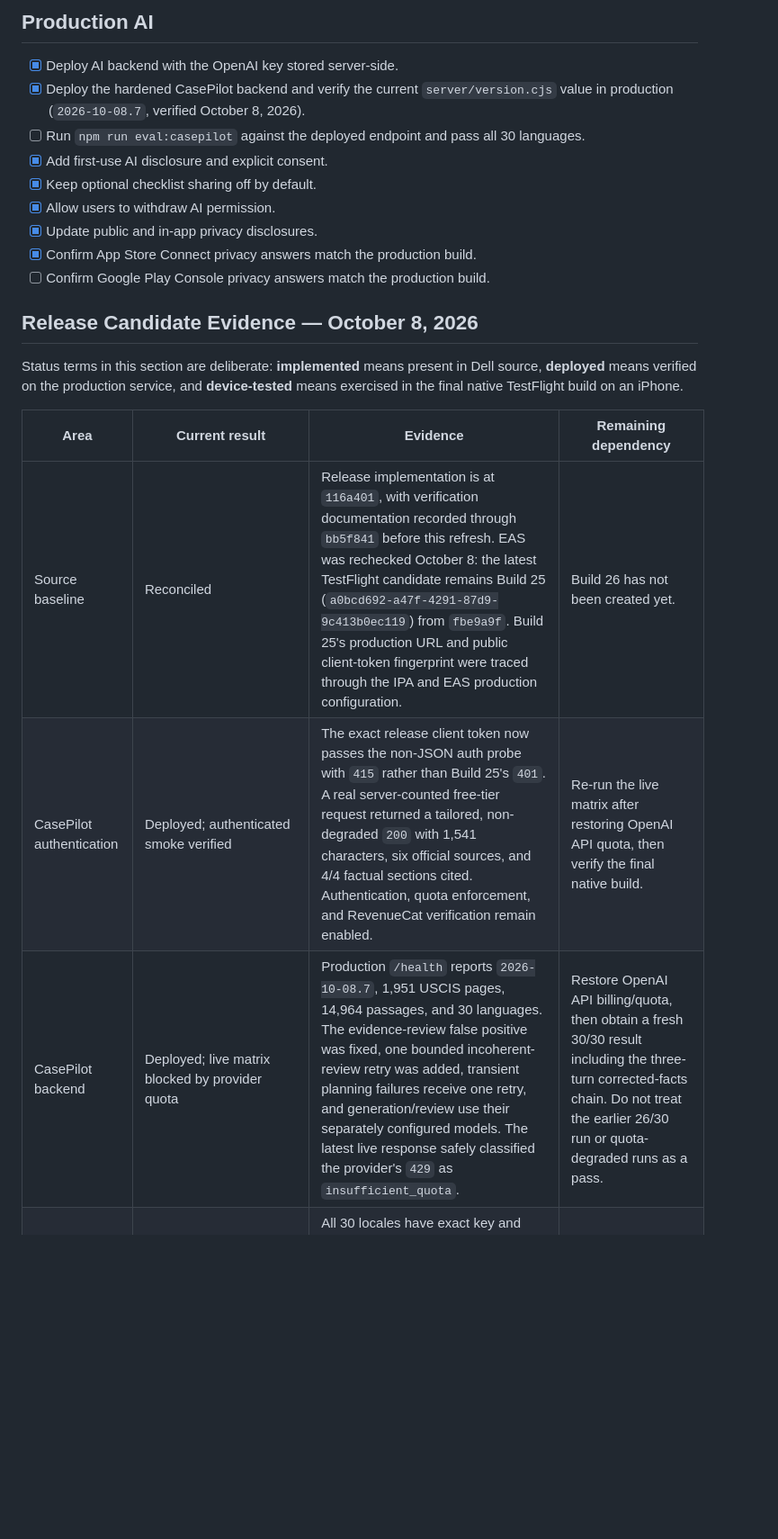
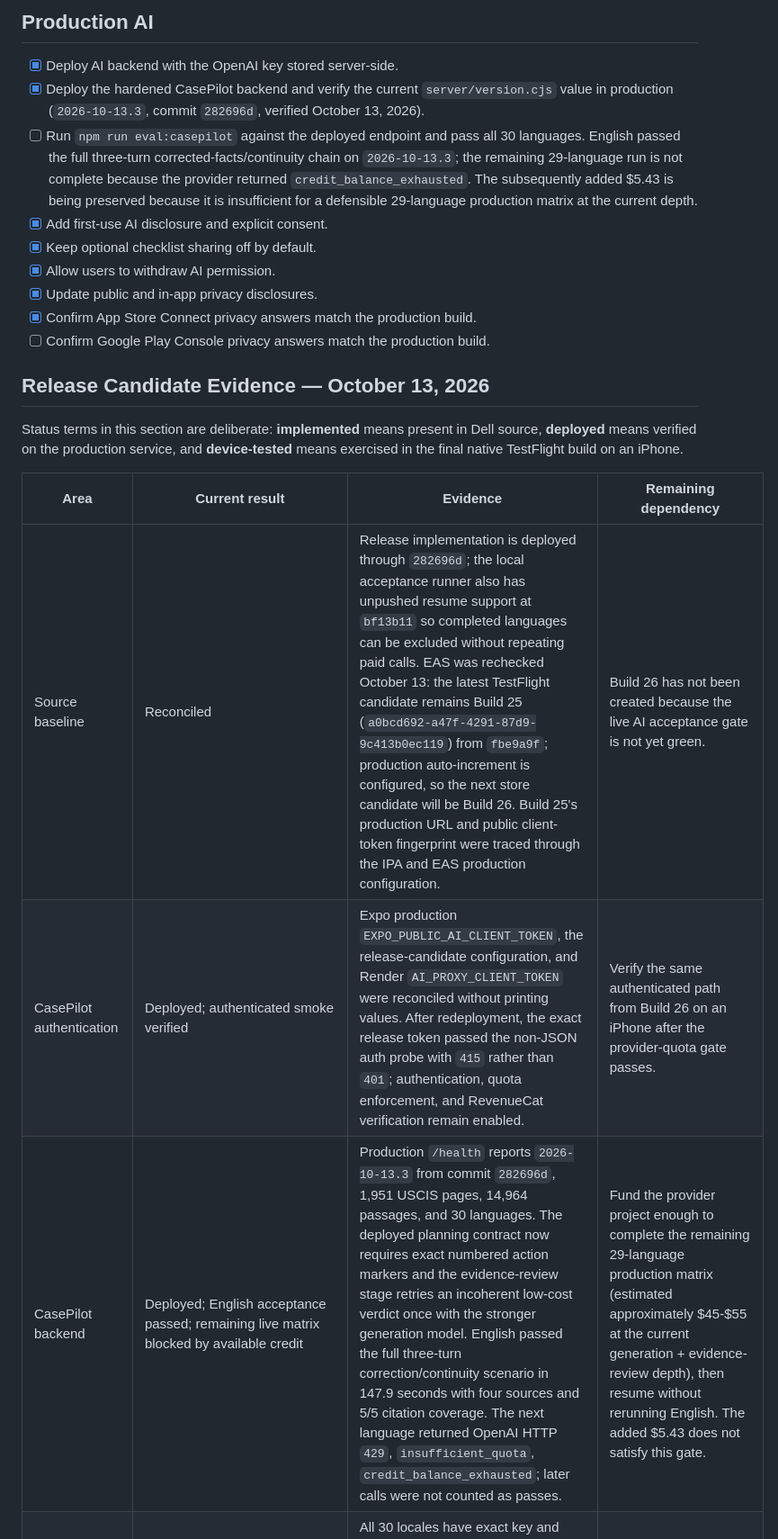
Before and after one commit to kaiscout/immigration-helper, a Markdown page: store-submission/release-checklist.md, the part around one of its changes. Shown at 90% size. GitHub-like rendering; blank space fills up the shorter version.

Commit message:
Record current release and Apple metadata status

```diff
--- a/store-submission/release-checklist.md
+++ b/store-submission/release-checklist.md
@@ -52,8 +52,8 @@
 ## Production AI
 
 - [x] Deploy AI backend with the OpenAI key stored server-side.
-- [x] Deploy the hardened CasePilot backend and verify the current `server/version.cjs` value in production (`2026-10-08.7`, verified October 8, 2026).
-- [ ] Run `npm run eval:casepilot` against the deployed endpoint and pass all 30 languages.
+- [x] Deploy the hardened CasePilot backend and verify the current `server/version.cjs` value in production (`2026-10-13.3`, commit `282696d`, verified October 13, 2026).
+- [ ] Run `npm run eval:casepilot` against the deployed endpoint and pass all 30 languages. English passed the full three-turn corrected-facts/continuity chain on `2026-10-13.3`; the remaining 29-language run is not complete because the provider returned `credit_balance_exhausted`. The subsequently added $5.43 is being preserved because it is insufficient for a defensible 29-language production matrix at the current depth.
 - [x] Add first-use AI disclosure and explicit consent.
 - [x] Keep optional checklist sharing off by default.
 - [x] Allow users to withdraw AI permission.
@@ -61,13 +61,13 @@
 - [x] Confirm App Store Connect privacy answers match the production build.
 - [ ] Confirm Google Play Console privacy answers match the production build.
 
-## Release Candidate Evidence — October 8, 2026
+## Release Candidate Evidence — October 13, 2026
 
 Status terms in this section are deliberate: **implemented** means present in Dell source, **deployed** means verified on the production service, and **device-tested** means exercised in the final native TestFlight build on an iPhone.
 
 | Area | Current result | Evidence | Remaining dependency |
 | --- | --- | --- | --- |
-| Source baseline | Reconciled | Release implementation is at `116a401`, with verification documentation recorded through `bb5f841` before this refresh. EAS was rechecked October 8: the latest TestFlight candidate remains Build 25 (`a0bcd692-a47f-4291-87d9-9c413b0ec119`) from `fbe9a9f`. Build 25's production URL and public client-token fingerprint were traced through the IPA and EAS production configuration. | Build 26 has not been created yet. |
-| CasePilot authentication | Deployed; authenticated smoke verified | The exact release client token now passes the non-JSON auth probe with `415` rather than Build 25's `401`. A real server-counted free-tier request returned a tailored, non-degraded `200` with 1,541 characters, six official sources, and 4/4 factual sections cited. Authentication, quota enforcement, and RevenueCat verification remain enabled. | Re-run the live matrix after restoring OpenAI API quota, then verify the final native build. |
-| CasePilot backend | Deployed; live matrix blocked by provider quota | Production `/health` reports `2026-10-08.7`, 1,951 USCIS pages, 14,964 passages, and 30 languages. The evidence-review false positive was fixed, one bounded incoherent-review retry was added, transient planning failures receive one retry, and generation/review use their separately configured models. The latest live response safely classified the provider's `429` as `insufficient_quota`. | Restore OpenAI API billing/quota, then obtain a fresh 30/30 result including the three-turn corrected-facts chain. Do not treat the earlier 26/30 run or quota-degraded runs as a pass. |
+| Source baseline | Reconciled | Release implementation is deployed through `282696d`; the local acceptance runner also has unpushed resume support at `bf13b11` so completed languages can be excluded without repeating paid calls. EAS was rechecked October 13: the latest TestFlight candidate remains Build 25 (`a0bcd692-a47f-4291-87d9-9c413b0ec119`) from `fbe9a9f`; production auto-increment is configured, so the next store candidate will be Build 26. Build 25's production URL and public client-token fingerprint were traced through the IPA and EAS production configuration. | Build 26 has not been created because the live AI acceptance gate is not yet green. |
+| CasePilot authentication | Deployed; authenticated smoke verified | Expo production `EXPO_PUBLIC_AI_CLIENT_TOKEN`, the release-candidate configuration, and Render `AI_PROXY_CLIENT_TOKEN` were reconciled without printing values. After redeployment, the exact release token passed the non-JSON auth probe with `415` rather than `401`; authentication, quota enforcement, and RevenueCat verification remain enabled. | Verify the same authenticated path from Build 26 on an iPhone after the provider-quota gate passes. |
+| CasePilot backend | Deployed; English acceptance passed; remaining live matrix blocked by available credit | Production `/health` reports `2026-10-13.3` from commit `282696d`, 1,951 USCIS pages, 14,964 passages, and 30 languages. The deployed planning contract now requires exact numbered action markers and the evidence-review stage retries an incoherent low-cost verdict once with the stronger generation model. English passed the full three-turn correction/continuity scenario in 147.9 seconds with four sources and 5/5 citation coverage. The next language returned OpenAI HTTP `429`, `insufficient_quota`, `credit_balance_exhausted`; later calls were not counted as passes. | Fund the provider project enough to complete the remaining 29-language production matrix (estimated approximately $45-$55 at the current generation + evidence-review depth), then resume without rerunning English. The added $5.43 does not satisfy this gate. |
 | Report response | Implemented, not device-tested | All 30 locales have exact key and placeholder parity; the user reviews a single clipped response excerpt, category, optional note, and non-personal operational metadata before the device mail composer opens. Prompt/history/profile/checklists/File Vault are not silently attached. | Exercise send, cancel, saved-draft, unavailable-mail, and sensitive-identifier handling in Build 26. |
```
Also changed, not shown: other parts of store-submission/release-checklist.md (+7 -7 lines).
